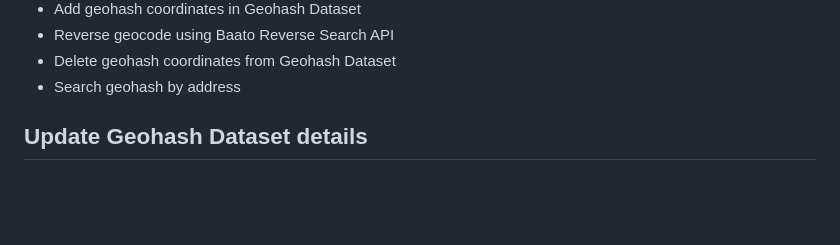
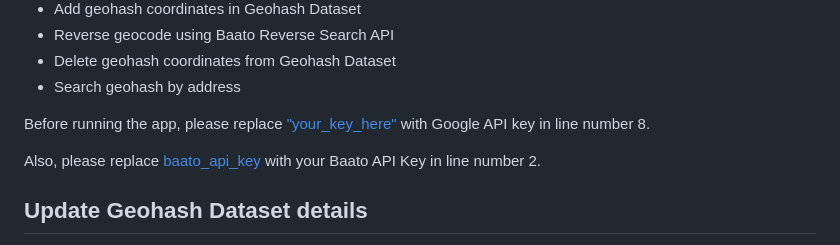
Before and after one commit to Suryaghising/Geohash-reverse-geocode, a Markdown page: README.md, the part around the change. GitHub-like rendering; blank space fills up the shorter version.

```diff
--- a/README.md
+++ b/README.md
@@ -10,6 +10,10 @@
   <li>Delete geohash coordinates from Geohash Dataset</li>
   <li>Search geohash by address</li>
 </ul>
+
+<p>Before running the app, please replace <a href="https://github.com/Suryaghising/Geohash-reverse-geocode/blob/main/android/app/src/main/AndroidManifest.xml">"your_key_here"</a> with Google API key in line number 8.</p>
+
+<p>Also, please replace <a href="https://github.com/Suryaghising/Geohash-reverse-geocode/blob/main/lib/utils/constants.dart">baato_api_key</a> with your Baato API Key in line number 2.</p>
 
 <h2>Update Geohash Dataset details</h2>
 <img src="https://github.com/Suryaghising/Geohash-reverse-geocode/blob/main/screenshots/update_details.png">
```
